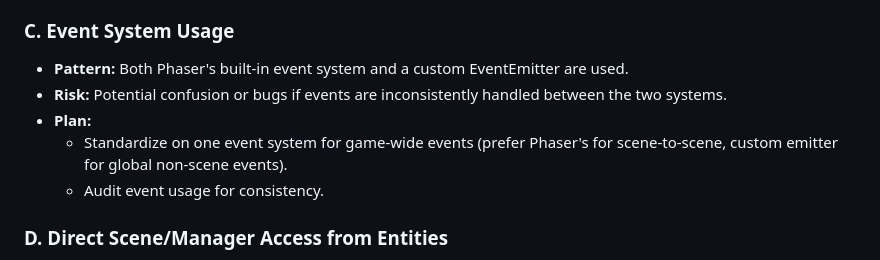
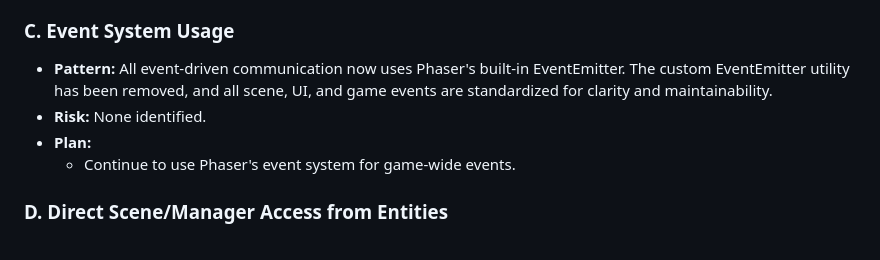
Before and after one commit to rupertgermann/tower-defence, a Markdown page: docs/implementation-analysis.md, the part around the change. Rendered like a GitHub page.

```diff
--- a/docs/implementation-analysis.md
+++ b/docs/implementation-analysis.md
@@ -38,11 +38,10 @@ This document provides a deep analysis of the current implementation patterns in
   - Ensure all game state is reset on transition.
 
 ### C. Event System Usage
-- **Pattern:** Both Phaser's built-in event system and a custom EventEmitter are used.
-- **Risk:** Potential confusion or bugs if events are inconsistently handled between the two systems.
+- **Pattern:** All event-driven communication now uses Phaser's built-in EventEmitter. The custom EventEmitter utility has been removed, and all scene, UI, and game events are standardized for clarity and maintainability.
+- **Risk:** None identified.
 - **Plan:**
-  - Standardize on one event system for game-wide events (prefer Phaser's for scene-to-scene, custom emitter for global non-scene events).
-  - Audit event usage for consistency.
+  - Continue to use Phaser's event system for game-wide events.
 
 ### D. Direct Scene/Manager Access from Entities
 - **Pattern:** Entities (e.g., Enemy) access `this.scene.economyManager` directly.
```
Also changed, not shown: docs/implementation-plan.md (+7 -7 lines).
